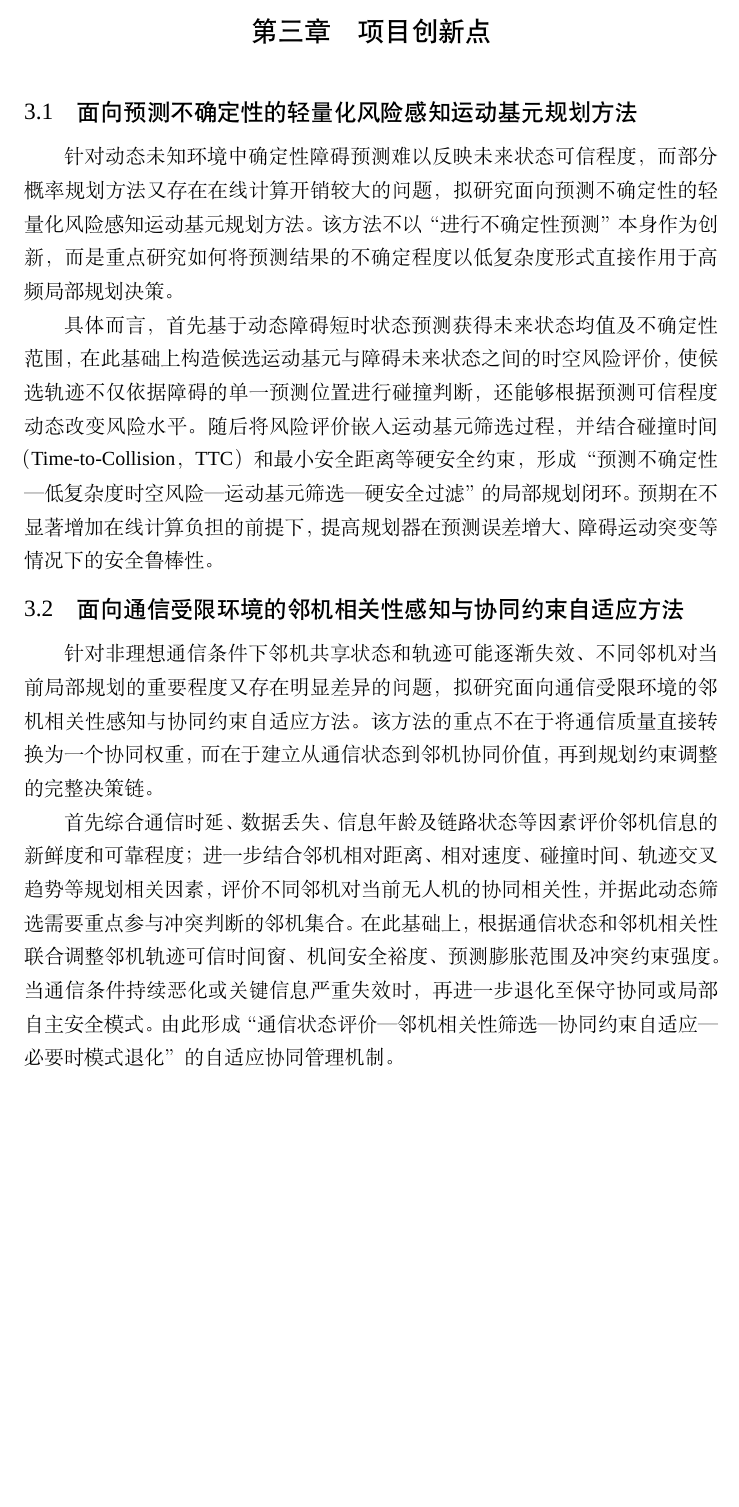
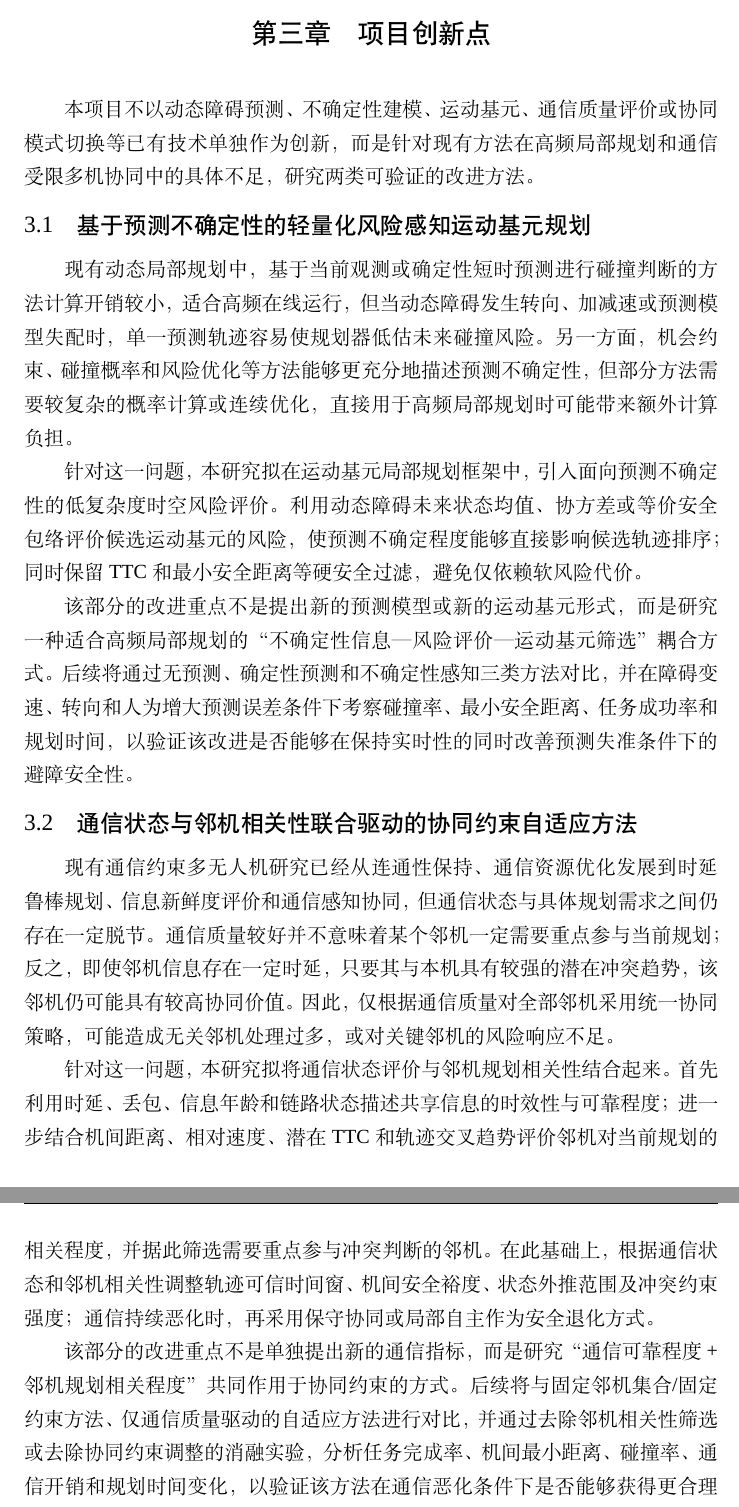
Before and after one commit to MurphyAurora/lunwen, a LaTeX thesis (BUPTGraduateThesisLatexTemplate-master/main.tex, which reads BUPTGraduateThesisLatexTemplate-master/Chapter/Chapter_Innovation.tex): part of page 21 of 33 before the commit and two parts of pages 21 and 22 of 34 after it, the two joined at a grey line, cut so that both start at the same text, the shorter picture padded with empty space. Compiled offline with XeLaTeX; a missing font is replaced by an installed copy or a similar font.

Commit message:
收敛创新点表述并强化可验证研究价值

```diff
--- a/BUPTGraduateThesisLatexTemplate-master/Chapter/Chapter_Innovation.tex
+++ b/BUPTGraduateThesisLatexTemplate-master/Chapter/Chapter_Innovation.tex
@@ -1,13 +1,19 @@
 \chapter{项目创新点}
 
-\section{面向预测不确定性的轻量化风险感知运动基元规划方法}
+本项目不以动态障碍预测、不确定性建模、运动基元、通信质量评价或协同模式切换等已有技术单独作为创新，而是针对现有方法在高频局部规划和通信受限多机协同中的具体不足，研究两类可验证的改进方法。
 
-针对动态未知环境中确定性障碍预测难以反映未来状态可信程度，而部分概率规划方法又存在在线计算开销较大的问题，拟研究面向预测不确定性的轻量化风险感知运动基元规划方法。该方法不以“进行不确定性预测”本身作为创新，而是重点研究如何将预测结果的不确定程度以低复杂度形式直接作用于高频局部规划决策。
+\section{基于预测不确定性的轻量化风险感知运动基元规划}
 
-具体而言，首先基于动态障碍短时状态预测获得未来状态均值及不确定性范围，在此基础上构造候选运动基元与障碍未来状态之间的时空风险评价，使候选轨迹不仅依据障碍的单一预测位置进行碰撞判断，还能够根据预测可信程度动态改变风险水平。随后将风险评价嵌入运动基元筛选过程，并结合碰撞时间（Time-to-Collision，TTC）和最小安全距离等硬安全约束，形成“预测不确定性—低复杂度时空风险—运动基元筛选—硬安全过滤”的局部规划闭环。预期在不显著增加在线计算负担的前提下，提高规划器在预测误差增大、障碍运动突变等情况下的安全鲁棒性。
+现有动态局部规划中，基于当前观测或确定性短时预测进行碰撞判断的方法计算开销较小，适合高频在线运行，但当动态障碍发生转向、加减速或预测模型失配时，单一预测轨迹容易使规划器低估未来碰撞风险。另一方面，机会约束、碰撞概率和风险优化等方法能够更充分地描述预测不确定性，但部分方法需要较复杂的概率计算或连续优化，直接用于高频局部规划时可能带来额外计算负担。
 
-\section{面向通信受限环境的邻机相关性感知与协同约束自适应方法}
+针对这一问题，本研究拟在运动基元局部规划框架中，引入面向预测不确定性的低复杂度时空风险评价。利用动态障碍未来状态均值、协方差或等价安全包络评价候选运动基元的风险，使预测不确定程度能够直接影响候选轨迹排序；同时保留TTC和最小安全距离等硬安全过滤，避免仅依赖软风险代价。
 
-针对非理想通信条件下邻机共享状态和轨迹可能逐渐失效、不同邻机对当前局部规划的重要程度又存在明显差异的问题，拟研究面向通信受限环境的邻机相关性感知与协同约束自适应方法。该方法的重点不在于将通信质量直接转换为一个协同权重，而在于建立从通信状态到邻机协同价值，再到规划约束调整的完整决策链。
+该部分的改进重点不是提出新的预测模型或新的运动基元形式，而是研究一种适合高频局部规划的“不确定性信息—风险评价—运动基元筛选”耦合方式。后续将通过无预测、确定性预测和不确定性感知三类方法对比，并在障碍变速、转向和人为增大预测误差条件下考察碰撞率、最小安全距离、任务成功率和规划时间，以验证该改进是否能够在保持实时性的同时改善预测失准条件下的避障安全性。
 
-首先综合通信时延、数据丢失、信息年龄及链路状态等因素评价邻机信息的新鲜度和可靠程度；进一步结合邻机相对距离、相对速度、碰撞时间、轨迹交叉趋势等规划相关因素，评价不同邻机对当前无人机的协同相关性，并据此动态筛选需要重点参与冲突判断的邻机集合。在此基础上，根据通信状态和邻机相关性联合调整邻机轨迹可信时间窗、机间安全裕度、预测膨胀范围及冲突约束强度。当通信条件持续恶化或关键信息严重失效时，再进一步退化至保守协同或局部自主安全模式。由此形成“通信状态评价—邻机相关性筛选—协同约束自适应—必要时模式退化”的自适应协同管理机制。
+\section{通信状态与邻机相关性联合驱动的协同约束自适应方法}
+
+现有通信约束多无人机研究已经从连通性保持、通信资源优化发展到时延鲁棒规划、信息新鲜度评价和通信感知协同，但通信状态与具体规划需求之间仍存在一定脱节。通信质量较好并不意味着某个邻机一定需要重点参与当前规划；反之，即使邻机信息存在一定时延，只要其与本机具有较强的潜在冲突趋势，该邻机仍可能具有较高协同价值。因此，仅根据通信质量对全部邻机采用统一协同策略，可能造成无关邻机处理过多，或对关键邻机的风险响应不足。
+
+针对这一问题，本研究拟将通信状态评价与邻机规划相关性结合起来。首先利用时延、丢包、信息年龄和链路状态描述共享信息的时效性与可靠程度；进一步结合机间距离、相对速度、潜在TTC和轨迹交叉趋势评价邻机对当前规划的相关程度，并据此筛选需要重点参与冲突判断的邻机。在此基础上，根据通信状态和邻机相关性调整轨迹可信时间窗、机间安全裕度、状态外推范围及冲突约束强度；通信持续恶化时，再采用保守协同或局部自主作为安全退化方式。
+
+该部分的改进重点不是单独提出新的通信指标，而是研究“通信可靠程度+邻机规划相关程度”共同作用于协同约束的方式。后续将与固定邻机集合/固定约束方法、仅通信质量驱动的自适应方法进行对比，并通过去除邻机相关性筛选或去除协同约束调整的消融实验，分析任务完成率、机间最小距离、碰撞率、通信开销和规划时间变化，以验证该方法在通信恶化条件下是否能够获得更合理的安全性与效率折中。
```
